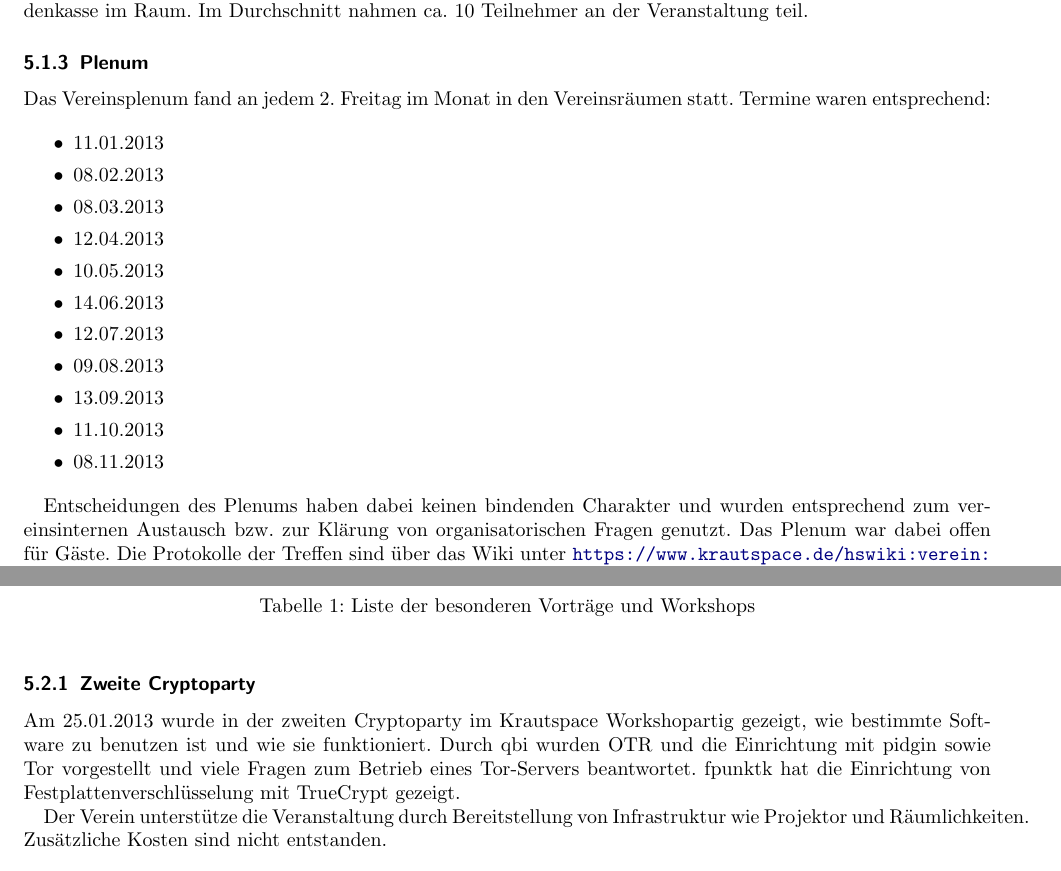
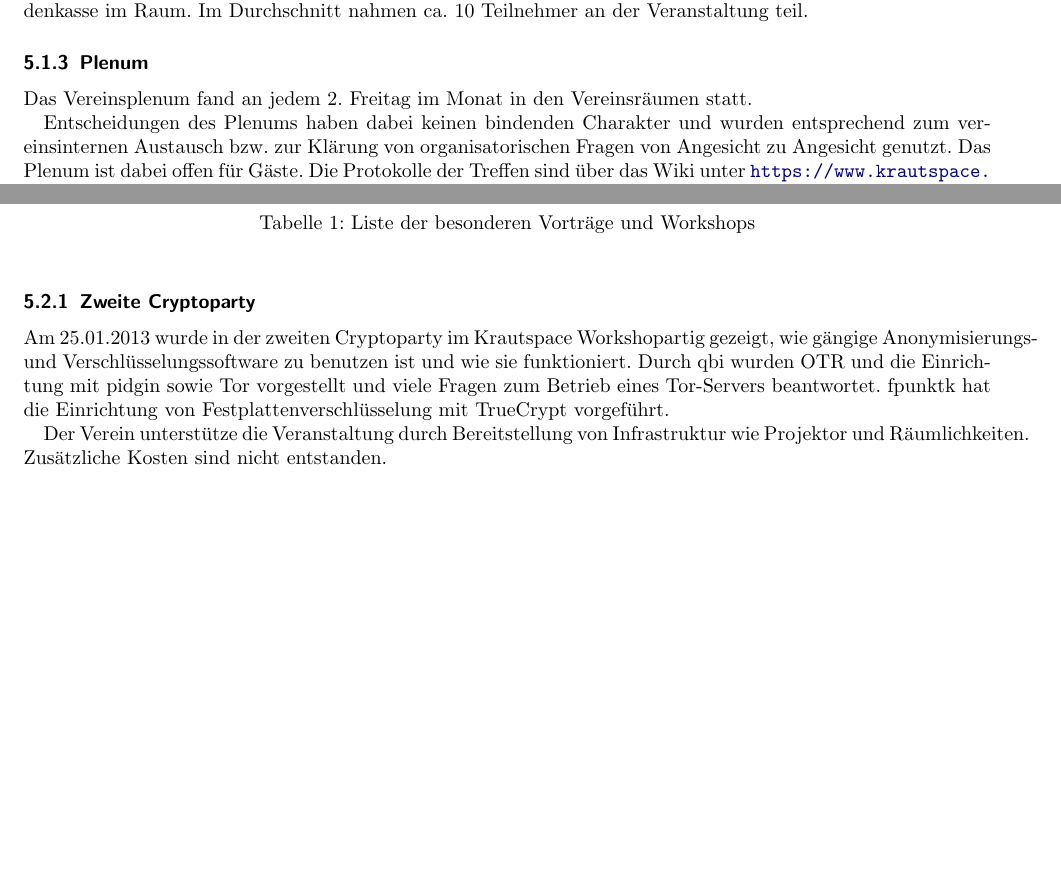
Before and after one commit to frlan/dokumente, a LaTeX document (Protokolle/Aktivitäten/Rechenschaftsbericht-2013.tex): two parts of pages 4 and 5 of 9, joined at a grey line, cut so that both start at the same text, the shorter picture padded with empty space. Compiled offline with pdfLaTeX.

Commit message:
Tippfehler und Textverbesserungen

```diff
--- a/Protokolle/Aktivitäten/Rechenschaftsbericht-2013.tex
+++ b/Protokolle/Aktivitäten/Rechenschaftsbericht-2013.tex
@@ -146,27 +146,13 @@ der Veranstaltung teil.
 \subsubsection{Plenum}
 
 Das Vereinsplenum fand an jedem 2. Freitag im Monat in den
-Vereinsräumen statt. Termine waren entsprechend:
-
-\begin{itemize}
-	\item 11.01.2013
-	\item 08.02.2013
-	\item 08.03.2013
-	\item 12.04.2013
-	\item 10.05.2013
-	\item 14.06.2013
-	\item 12.07.2013
-	\item 09.08.2013
-	\item 13.09.2013
-	\item 11.10.2013
-	\item 08.11.2013
-\end{itemize}
+Vereinsräumen statt.
 
 Entscheidungen des Plenums haben dabei keinen bindenden Charakter und
-wurden entsprechend zum vereinsinternen Austausch bzw. zur Klärung von
-organisatorischen Fragen genutzt. Das Plenum war dabei offen für Gäste.
+wurden entsprechend zum vereinsinternen Austausch bzw.\ zur Klärung von
+organisatorischen Fragen von Angesicht zu Angesicht genutzt. Das Plenum ist dabei offen für Gäste.
 Die Protokolle der Treffen sind über das Wiki unter
-\url{https://www.krautspace.de/hswiki:verein:plenum:start} verfügbar
+\url{https://www.krautspace.de/hswiki:verein:plenum:start} verfügbar.
 
 
 \subsubsection{Lockpicking mit Adrian}
@@ -235,11 +221,11 @@ verbessern.
 \subsubsection{Zweite Cryptoparty}
 
 Am 25.01.2013 wurde in der zweiten Cryptoparty im Krautspace
-Workshopartig gezeigt, wie bestimmte Software zu benutzen ist und wie
+Workshopartig gezeigt, wie gängige Anonymisierungs- und Verschlüsselungssoftware zu benutzen ist und wie
 sie funktioniert. Durch qbi wurden OTR und die Einrichtung mit pidgin
 sowie Tor vorgestellt und viele Fragen zum Betrieb eines Tor-Servers
 beantwortet. fpunktk hat die Einrichtung von Festplattenverschlüsselung
-mit TrueCrypt gezeigt.
+mit TrueCrypt vorgeführt.
 
 Der Verein unterstütze die Veranstaltung durch Bereitstellung von
 Infrastruktur wie Projektor und Räumlichkeiten. Zusätzliche Kosten sind
```
Also changed, not shown: Protokolle/Aktivitäten/Rechenschaftsbericht-2013.tex (10 more changed lines).
